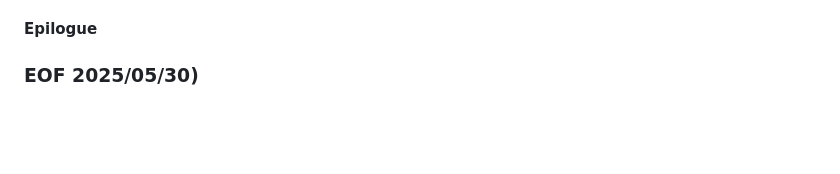
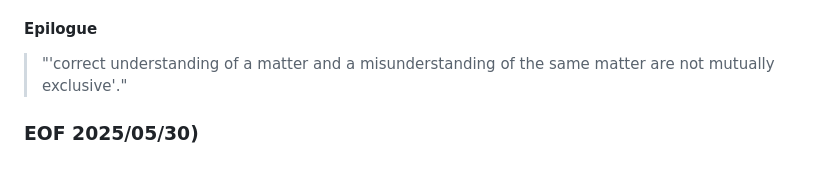
Before and after one commit to Albert0i/probabilistic-data-structure, a Markdown page: README.md, the part around the change. Rendered like a GitHub page; blank space fills up the shorter version.

Commit message:
write more

```diff
--- a/README.md
+++ b/README.md
@@ -206,6 +206,7 @@ O(1) is the most favourable. Different PDS may overlap in functions, it is up to
 
 
 #### Epilogue
+> "'correct understanding of a matter and a misunderstanding of the same matter are not mutually exclusive'."
 
 
 ### EOF 2025/05/30)
```
